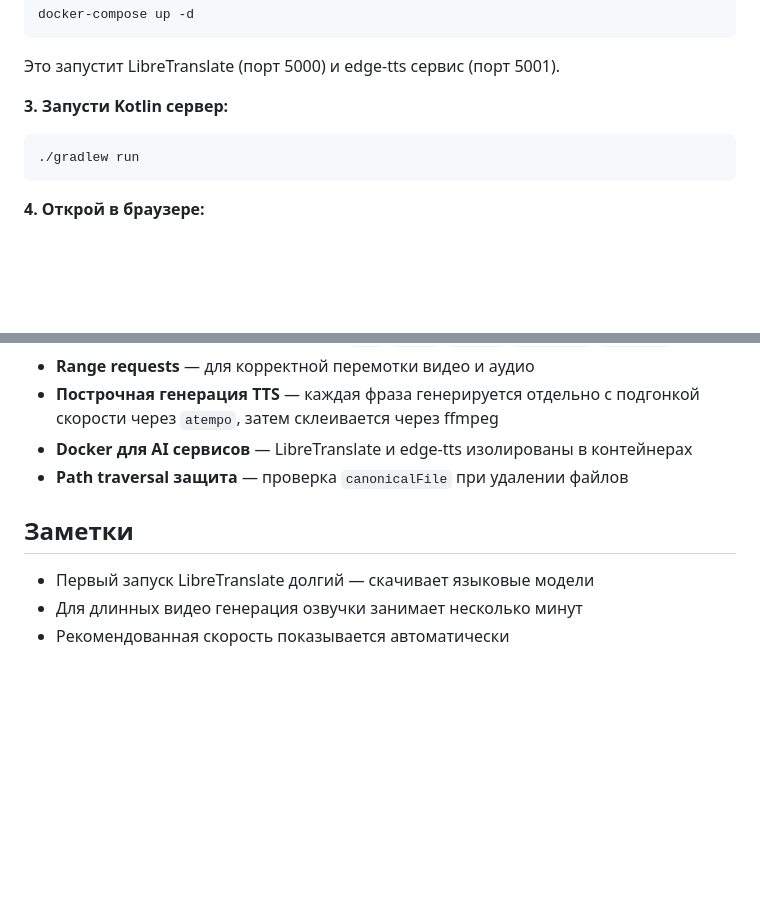
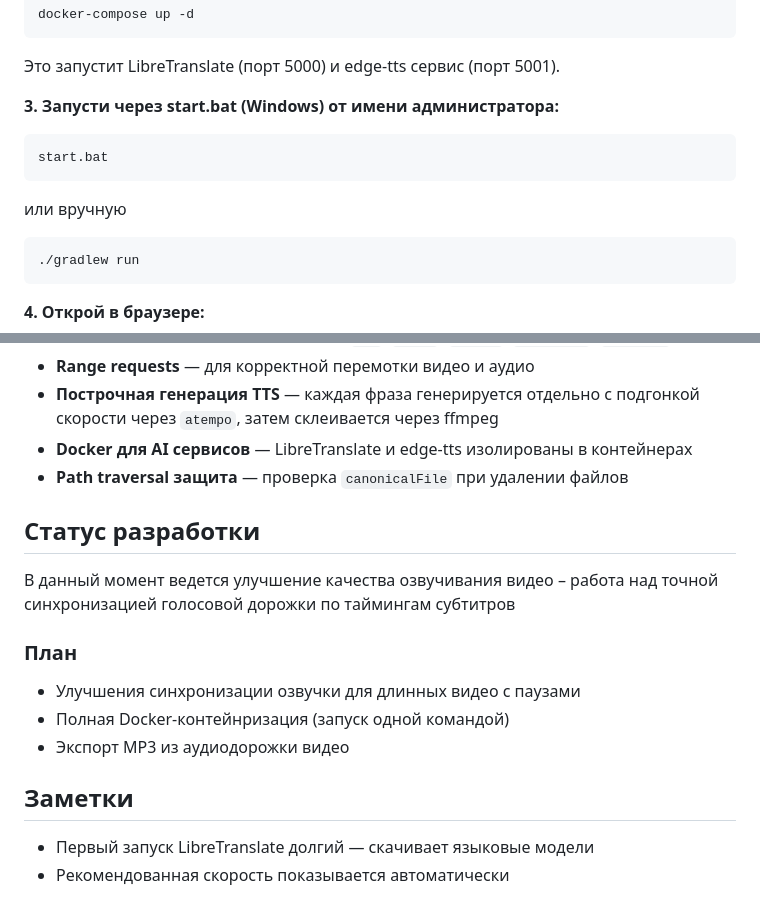
Before and after one commit to AndreyMalyar/SubPlayer, a Markdown page: README.md, 2 parts joined by grey strips. Rendered like a GitHub page; blank space fills up the shorter version.

Commit message:
Update README: add status, plan, start.bat

````diff
--- a/README.md
+++ b/README.md
@@ -43,7 +43,11 @@ docker-compose up -d
 ```
 Это запустит LibreTranslate (порт 5000) и edge-tts сервис (порт 5001).
 
-**3. Запусти Kotlin сервер:**
+**3. Запусти через start.bat (Windows) от имени администратора:**
+```bash
+start.bat
+```
+или вручную
 ```bash
 ./gradlew run
 ```
@@ -85,8 +89,16 @@ SubPlayer/
 - **Docker для AI сервисов** — LibreTranslate и edge-tts изолированы в контейнерах
 - **Path traversal защита** — проверка `canonicalFile` при удалении файлов
 
+## Статус разработки
+В данный момент ведется улучшение качества озвучивания видео – работа над точной синхронизацией голосовой дорожки по таймингам субтитров
+
+### План
+
+- Улучшения синхронизации озвучки для длинных видео с паузами
+- Полная Docker-контейнризация (запуск одной командой)
+- Экспорт MP3 из аудиодорожки видео
+
 ## Заметки
 
 - Первый запуск LibreTranslate долгий — скачивает языковые модели
-- Для длинных видео генерация озвучки занимает несколько минут
 - Рекомендованная скорость показывается автоматически
````
